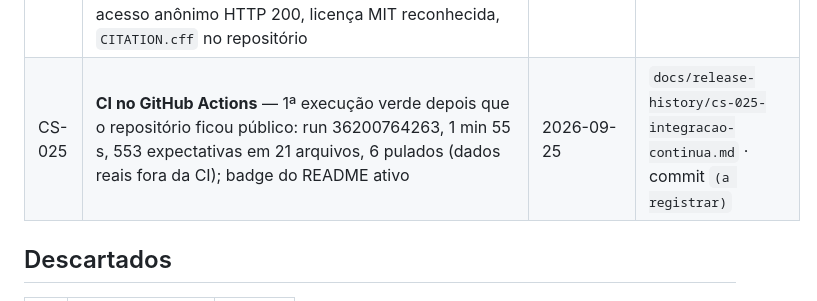
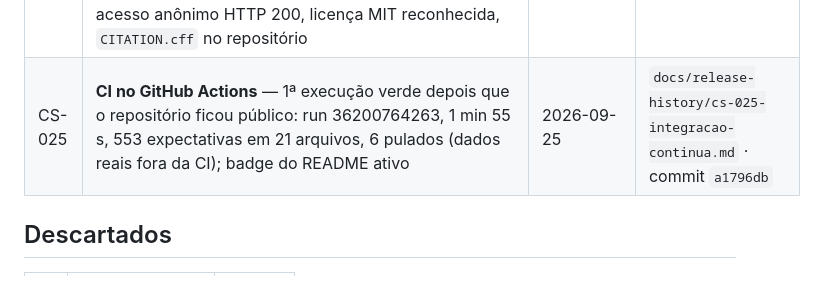
Before and after one commit to Patrickriibeiro/CartografiaESaude, a Markdown page: docs/BACKLOG.md, the part around the change. Rendered like a GitHub page.

Commit message:
BACKLOG: registra o commit a1796db no encerramento do CS-025
Co-Authored-By: Claude Opus 5.5 <noreply@anthropic.com>

```diff
--- a/docs/BACKLOG.md
+++ b/docs/BACKLOG.md
@@ -174,7 +174,7 @@ D-06, D-08, D-09, D-10 e a opção do CS-039). **Só a D-02 (prazo) continua abe
 | CS-037 | **Proposta v2 atualizada com as decisões de dados** — §2.2 OE4, §3.2, §3.3 (critério de caso e co-detecção), §3.4 (denominador), §3.5 (malha), §3.10 (limitações 2, 6, 7) e referências; D-04 e D-05 continuam pendentes e o texto traz a **recomendação** marcada [REVISAR]. Não inclui o CS-036 (ano epidemiológico em §3.1) | 2026-09-25 | `docs/release-history/cs-037-cs-038-proposta-e-ibge.md` · commit `9cb75c1` |
 | CS-038 | **Método de ajuste do IBGE citado** — Nota metodológica n. 01 das Estimativas 2024, p. 6–7: Censo 2022 ajustado pela PPE, maior ajuste em municípios grandes; citado no ADR-0003 e na proposta v2 | 2026-09-25 | idem |
 | CS-026 | **Repositório público** — histórico reescrito uma 2ª vez para trocar o e-mail pessoal dos 65 commits pelo endereço noreply do GitHub (hashes citados em documentos e mensagens trocados; mapa antigo → novo no release-history); ensaio num clone idêntico ao resultado real; e-mail `noreply` configurado no repositório; repositório público desde 2026-09-25, acesso anônimo HTTP 200, licença MIT reconhecida, `CITATION.cff` no repositório | 2026-09-25 | `docs/release-history/cs-026-publicacao.md` · commit `a5d5453` |
-| CS-025 | **CI no GitHub Actions** — 1ª execução verde depois que o repositório ficou público: run 36200764263, 1 min 55 s, 553 expectativas em 21 arquivos, 6 pulados (dados reais fora da CI); badge do README ativo | 2026-09-25 | `docs/release-history/cs-025-integracao-continua.md` · commit `(a registrar)` |
+| CS-025 | **CI no GitHub Actions** — 1ª execução verde depois que o repositório ficou público: run 36200764263, 1 min 55 s, 553 expectativas em 21 arquivos, 6 pulados (dados reais fora da CI); badge do README ativo | 2026-09-25 | `docs/release-history/cs-025-integracao-continua.md` · commit `a1796db` |
 
 ## Descartados
 
```
